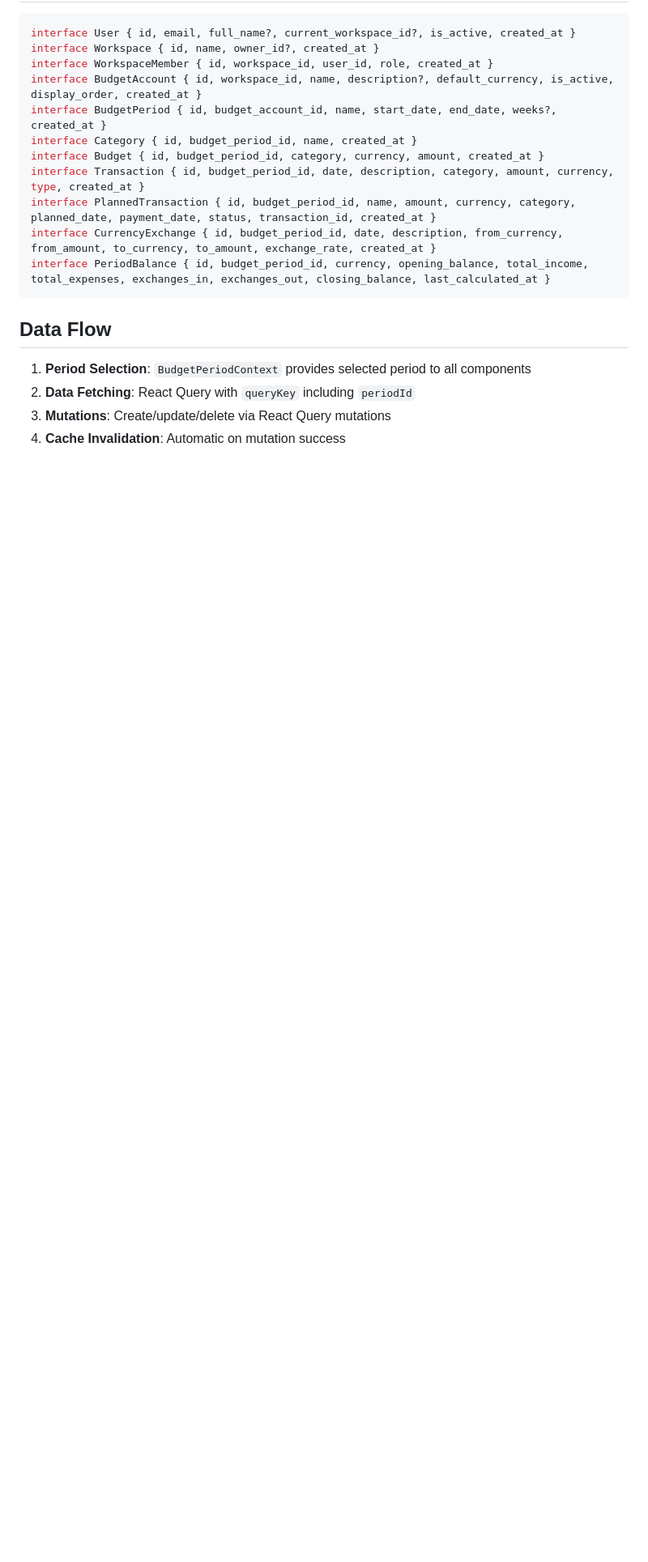
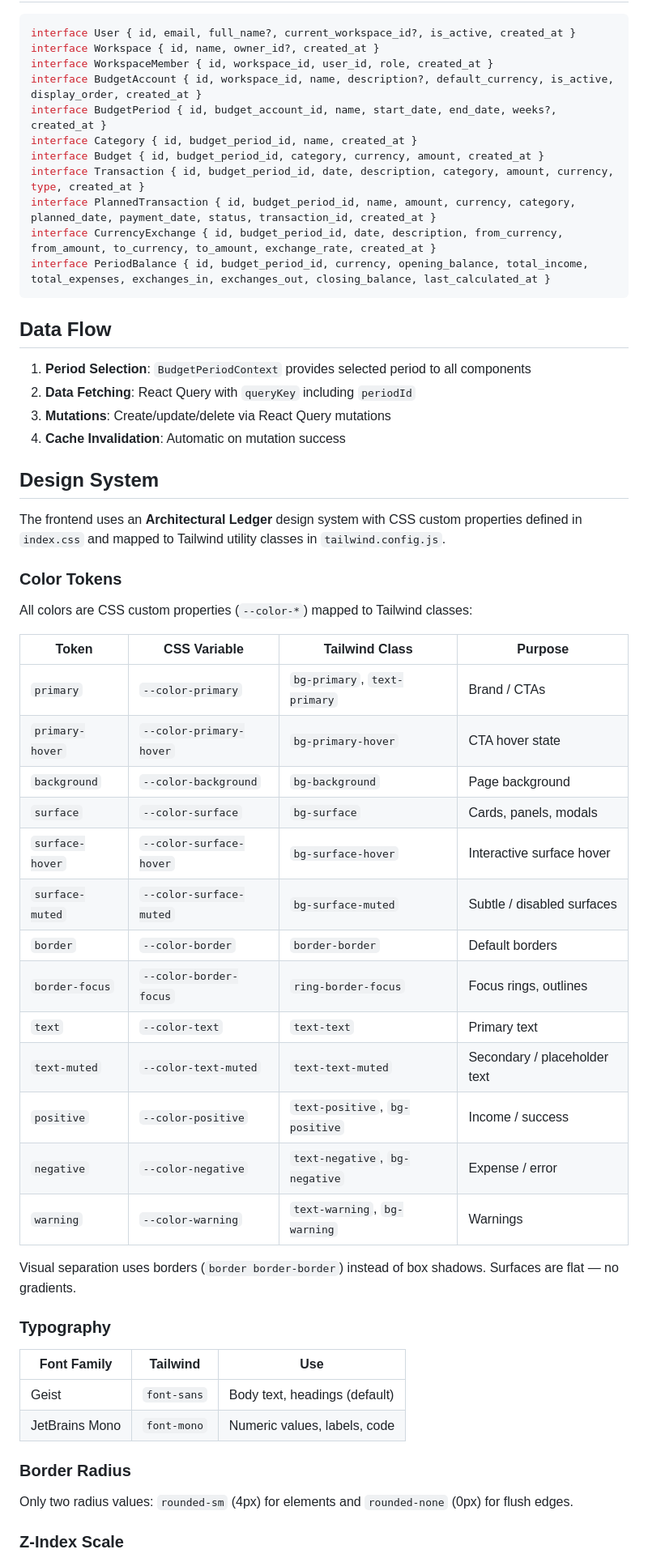
Before and after one commit to Owlgarth/finances, a Markdown page: docs/frontend.md, the part around one of its changes. Shown at 81% size. Rendered like a GitHub page; blank space fills up the shorter version.

```diff
--- a/docs/frontend.md
+++ b/docs/frontend.md
@@ -200,3 +200,42 @@ interface PeriodBalance { id, budget_period_id, currency, opening_balance, total
 3. **Mutations**: Create/update/delete via React Query mutations
 4. **Cache Invalidation**: Automatic on mutation success
 
+## Design System
+
+The frontend uses an **Architectural Ledger** design system with CSS custom properties defined in `index.css` and mapped to Tailwind utility classes in `tailwind.config.js`.
+
+### Color Tokens
+
+All colors are CSS custom properties (`--color-*`) mapped to Tailwind classes:
+
+| Token | CSS Variable | Tailwind Class | Purpose |
+|-------|-------------|----------------|---------|
+| `primary` | `--color-primary` | `bg-primary`, `text-primary` | Brand / CTAs |
+| `primary-hover` | `--color-primary-hover` | `bg-primary-hover` | CTA hover state |
+| `background` | `--color-background` | `bg-background` | Page background |
+| `surface` | `--color-surface` | `bg-surface` | Cards, panels, modals |
+| `surface-hover` | `--color-surface-hover` | `bg-surface-hover` | Interactive surface hover |
+| `surface-muted` | `--color-surface-muted` | `bg-surface-muted` | Subtle / disabled surfaces |
+| `border` | `--color-border` | `border-border` | Default borders |
+| `border-focus` | `--color-border-focus` | `ring-border-focus` | Focus rings, outlines |
+| `text` | `--color-text` | `text-text` | Primary text |
+| `text-muted` | `--color-text-muted` | `text-text-muted` | Secondary / placeholder text |
+| `positive` | `--color-positive` | `text-positive`, `bg-positive` | Income / success |
+| `negative` | `--color-negative` | `text-negative`, `bg-negative` | Expense / error |
+| `warning` | `--color-warning` | `text-warning`, `bg-warning` | Warnings |
+
+Visual separation uses borders (`border border-border`) instead of box shadows. Surfaces are flat — no gradients.
+
+### Typography
+
+| Font Family | Tailwind | Use |
+|-------------|----------|-----|
+| Geist | `font-sans` | Body text, headings (default) |
+| JetBrains Mono | `font-mono` | Numeric values, labels, code |
+
+### Border Radius
+
+Only two radius values: `rounded-sm` (4px) for elements and `rounded-none` (0px) for flush edges.
+
+### Z-Index Scale
+
```
Also changed, not shown: other parts of docs/frontend.md (+29 -2 lines), AGENTS.md (+18 -0 lines), frontend/README.md (+41 -15 lines).
